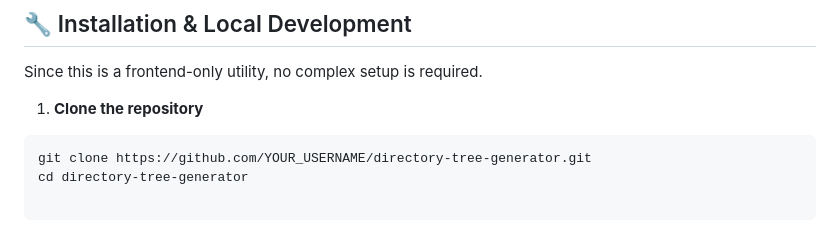
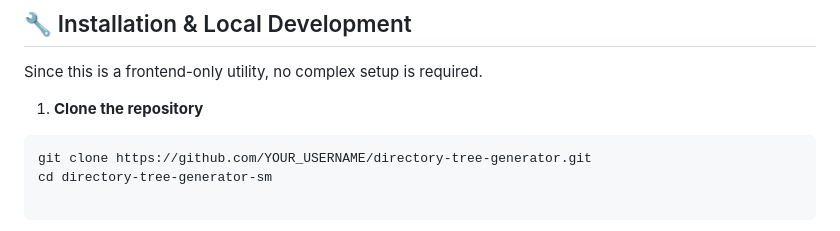
Before and after one commit to SALVADORPOETA/Directory-tree-generator-sm, a Markdown page: README.md, the part around the change. Rendered like a GitHub page.

````diff
--- a/README.md
+++ b/README.md
@@ -43,7 +43,7 @@ Since this is a frontend-only utility, no complex setup is required.
 1. **Clone the repository**
 ```bash
 git clone https://github.com/YOUR_USERNAME/directory-tree-generator.git
-cd directory-tree-generator
+cd directory-tree-generator-sm
 
 ```
 
````
